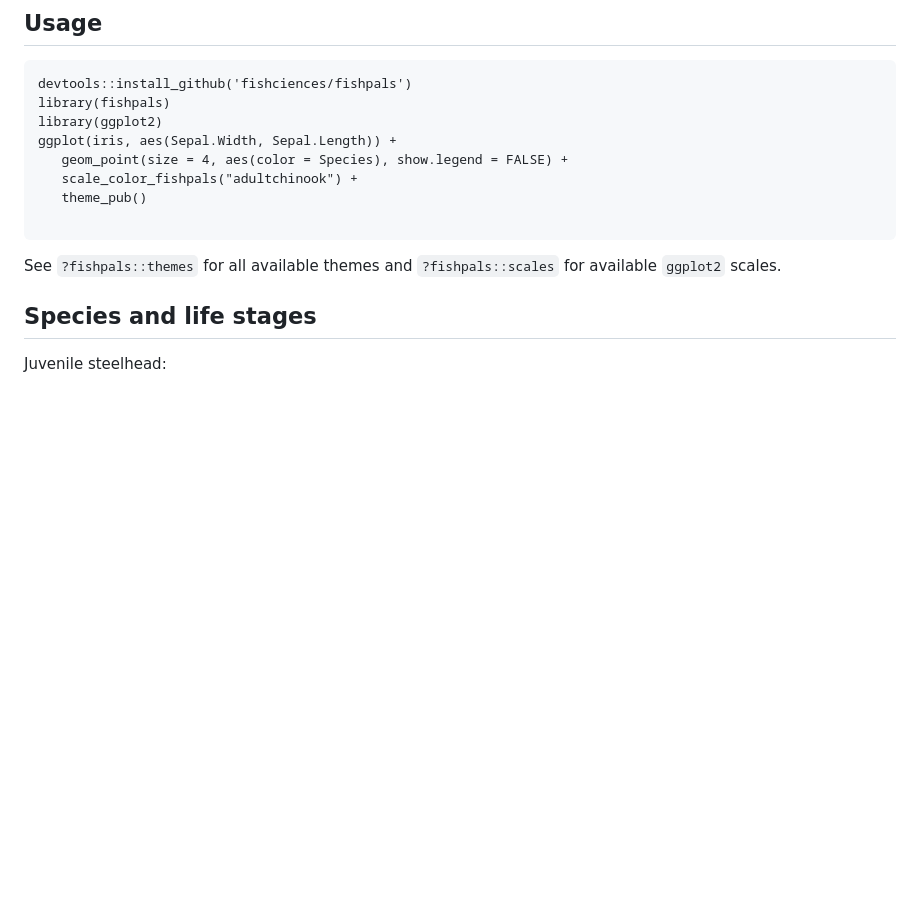
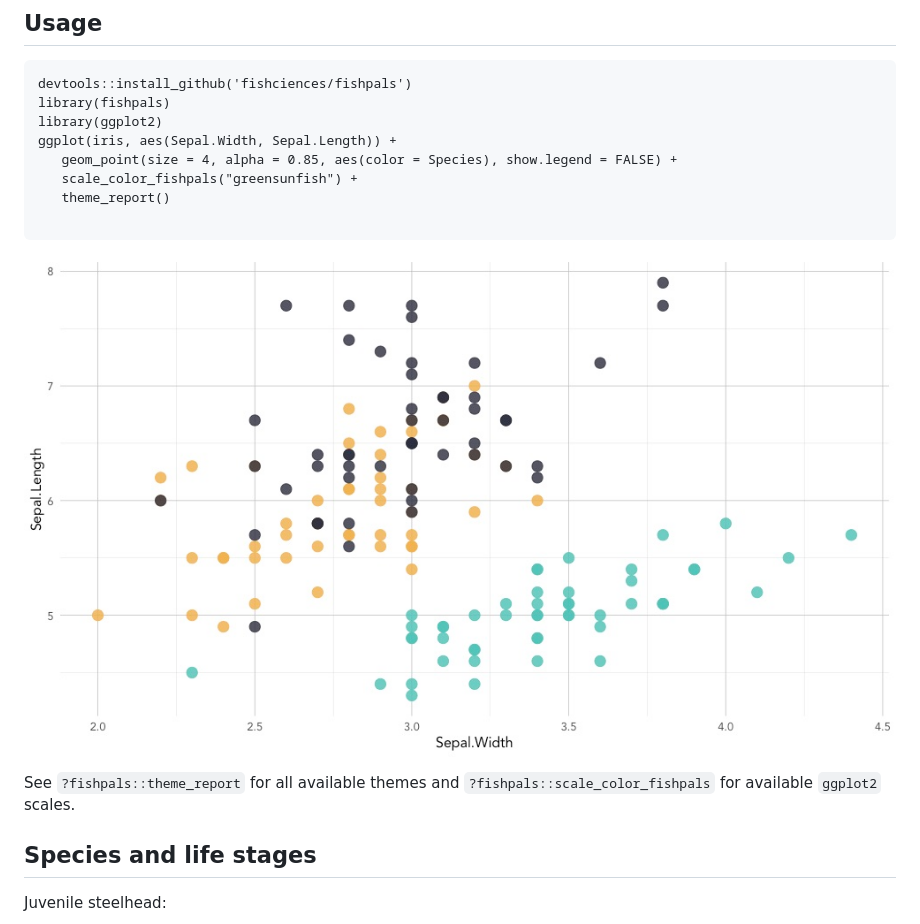
Before and after one commit to fishsciences/fishpals, a Markdown page: README.md, the part around the change. Rendered like a GitHub page; pictures changed too: fishphotos/ggplot2_example.jpeg (added); blank space fills up the shorter version.

Commit message:
add ggplot2 example plot

````diff
--- a/README.md
+++ b/README.md
@@ -20,14 +20,16 @@ devtools::install_github('fishciences/fishpals')
 library(fishpals)
 library(ggplot2)
 ggplot(iris, aes(Sepal.Width, Sepal.Length)) +
-   geom_point(size = 4, aes(color = Species), show.legend = FALSE) +
-   scale_color_fishpals("adultchinook") +
-   theme_pub()
+   geom_point(size = 4, alpha = 0.85, aes(color = Species), show.legend = FALSE) +
+   scale_color_fishpals("greensunfish") +
+   theme_report()
 
 ```
 
-See `?fishpals::themes` for all available themes and `?fishpals::scales`
-for available `ggplot2` scales.
+![ggplot2\_example](https://raw.githubusercontent.com/fishsciences/fishpals/master/fishphotos/ggplot2_example.jpeg)
+
+See `?fishpals::theme_report` for all available themes and
+`?fishpals::scale_color_fishpals` for available `ggplot2` scales.
 
 ## Species and life stages
 
````
Also changed, not shown: 3 other files.
